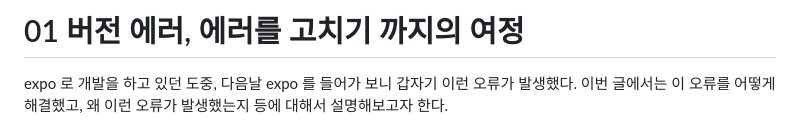
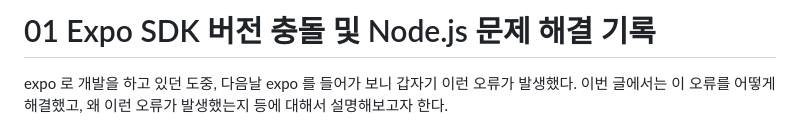
Before and after one commit to bom0320/TIL, a Markdown page: React Native/[Error_01] Expo SDK 버전 충돌 및 Node.js 문제 해결 기록.md, the part around the change. GitHub-like rendering.

```diff
--- a/React Native/[Error_01] 버전에러, 에러를 고치기 까지의 여정.md
+++ b/React Native/[Error_01] Expo SDK 버전 충돌 및 Node.js 문제 해결 기록.md
@@ -1,4 +1,4 @@
-01 버전 에러, 에러를 고치기 까지의 여정
+01 Expo SDK 버전 충돌 및 Node.js 문제 해결 기록
 ===
 
 expo 로 개발을 하고 있던 도중, 다음날 expo 를 들어가 보니 갑자기 이런 오류가 발생했다. 이번 글에서는 이 오류를 어떻게 해결했고, 왜 이런 오류가 발생했는지 등에 대해서 설명해보고자 한다.
```
Also changed, not shown: React Native/[Error_02] Expo SDK 버전 충돌 및 Node.js 문제 해결 기록.md (renamed from React Native/[Error_02] 버전 에러, 에러를 고치기 까지의 여정.md, +1 -1 lines), React Native/[Error_03] Expo SDK 버전 충돌 및 Node.js 문제 해결 기록.md (renamed from React Native/[Error_03] 버전 에러, 에러를 고치기 까지의 여정.md, +1 -1 lines).
